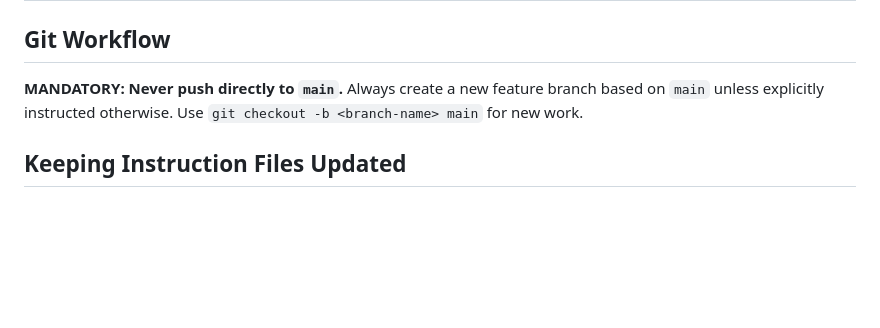
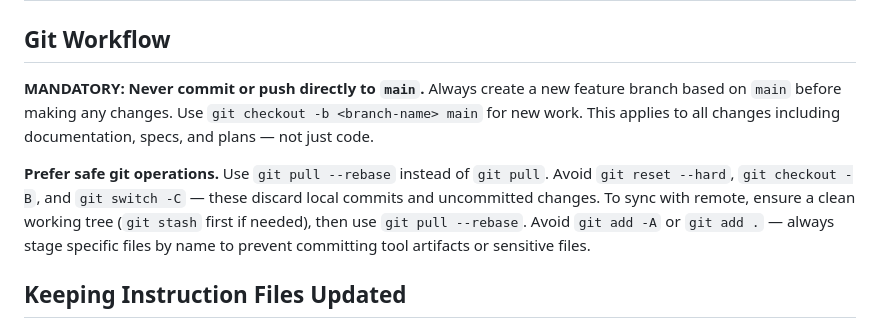
Before and after one commit to chenders/AnxietyWatch, a Markdown page: CLAUDE.md, the part around the change. GitHub-like rendering; blank space fills up the shorter version.

Commit message:
docs: add safe git operations guidance to CLAUDE.md (#52)
* docs: add safe git operations guidance to CLAUDE.md

Prefer git pull --rebase, stage specific files by name,
avoid git reset --hard and git add -A.

Co-Authored-By: Claude Opus 4.6 (1M context) <noreply@anthropic.com>

* docs: strengthen main branch protection — never commit or push

Clarifies that no changes of any kind (including docs, specs, plans)
should be committed directly to main. Always branch first.

Co-Authored-By: Claude Opus 4.6 (1M context) <noreply@anthropic.com>

* fix: clarify that checkout -B is also destructive

Co-Authored-By: Claude Opus 4.6 (1M context) <noreply@anthropic.com>

---------

Co-authored-by: Claude Opus 4.6 (1M context) <noreply@anthropic.com>

```diff
--- a/CLAUDE.md
+++ b/CLAUDE.md
@@ -2,7 +2,9 @@
 
 ## Git Workflow
 
-**MANDATORY: Never push directly to `main`.** Always create a new feature branch based on `main` unless explicitly instructed otherwise. Use `git checkout -b <branch-name> main` for new work.
+**MANDATORY: Never commit or push directly to `main`.** Always create a new feature branch based on `main` before making any changes. Use `git checkout -b <branch-name> main` for new work. This applies to all changes including documentation, specs, and plans — not just code.
+
+**Prefer safe git operations.** Use `git pull --rebase` instead of `git pull`. Avoid `git reset --hard`, `git checkout -B`, and `git switch -C` — these discard local commits and uncommitted changes. To sync with remote, ensure a clean working tree (`git stash` first if needed), then use `git pull --rebase`. Avoid `git add -A` or `git add .` — always stage specific files by name to prevent committing tool artifacts or sensitive files.
 
 ## Keeping Instruction Files Updated
 
```
